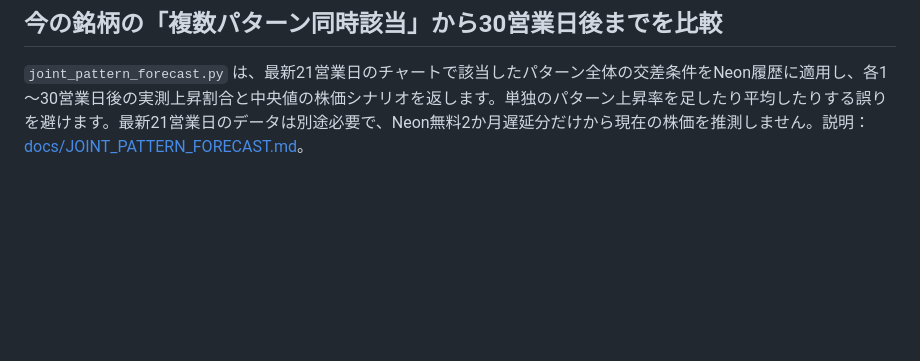
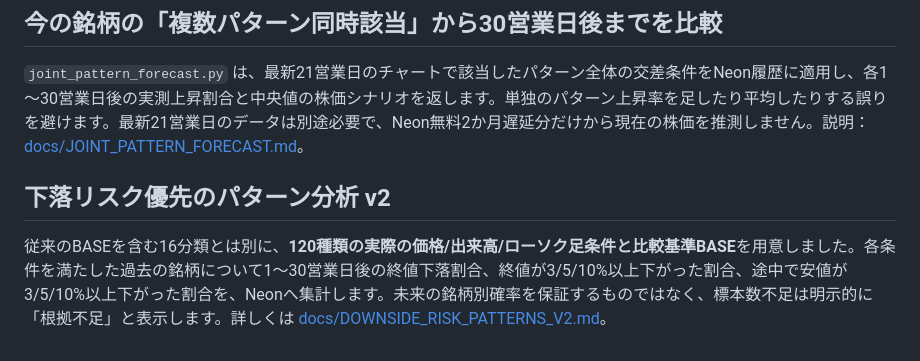
Before and after one commit to mleuatd/japan-stock-lab, a Markdown page: README.md, the part around the change. Drawn GitHub-style; blank space fills up the shorter version.

Commit message:
Document V2 downside-first patterns and explicitly unverified descriptive risk figures

```diff
--- a/README.md
+++ b/README.md
@@ -40,3 +40,7 @@ Secretsの存在はワークフロー実行時に値を表示せず検証でき
 ## 今の銘柄の「複数パターン同時該当」から30営業日後までを比較
 
 `joint_pattern_forecast.py` は、最新21営業日のチャートで該当したパターン全体の交差条件をNeon履歴に適用し、各1～30営業日後の実測上昇割合と中央値の株価シナリオを返します。単独のパターン上昇率を足したり平均したりする誤りを避けます。最新21営業日のデータは別途必要で、Neon無料2か月遅延分だけから現在の株価を推測しません。説明：[docs/JOINT_PATTERN_FORECAST.md](docs/JOINT_PATTERN_FORECAST.md)。
+
+## 下落リスク優先のパターン分析 v2
+
+従来のBASEを含む16分類とは別に、**120種類の実際の価格/出来高/ローソク足条件と比較基準BASE**を用意しました。各条件を満たした過去の銘柄について1～30営業日後の終値下落割合、終値が3/5/10%以上下がった割合、途中で安値が3/5/10%以上下がった割合を、Neonへ集計します。未来の銘柄別確率を保証するものではなく、標本数不足は明示的に「根拠不足」と表示します。詳しくは [docs/DOWNSIDE_RISK_PATTERNS_V2.md](docs/DOWNSIDE_RISK_PATTERNS_V2.md)。
```
